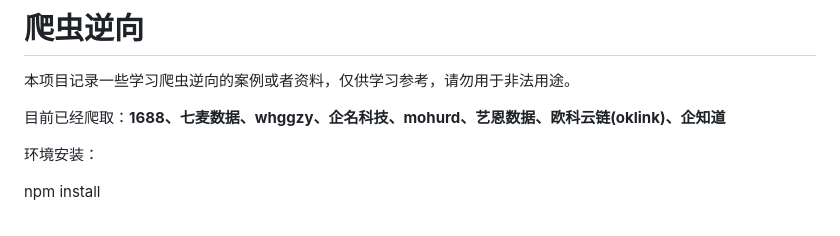
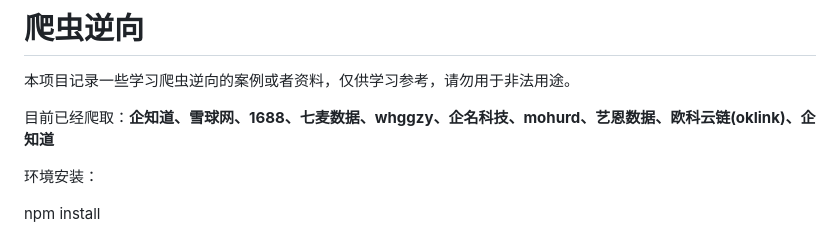
Before and after one commit to ChenZixinn/spider_reverse, a Markdown page: README.md, the part around the change. Rendered like a GitHub page.

```diff
--- a/README.md
+++ b/README.md
@@ -4,7 +4,7 @@
 
 本项目记录一些学习爬虫逆向的案例或者资料，仅供学习参考，请勿用于非法用途。
 
-目前已经爬取：**1688、七麦数据、whggzy、企名科技、mohurd、艺恩数据、欧科云链(oklink)、企知道**
+目前已经爬取：**企知道、雪球网、1688、七麦数据、whggzy、企名科技、mohurd、艺恩数据、欧科云链(oklink)、企知道**
 
 环境安装：
 
```
